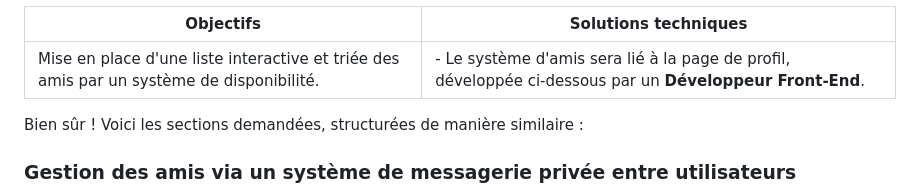
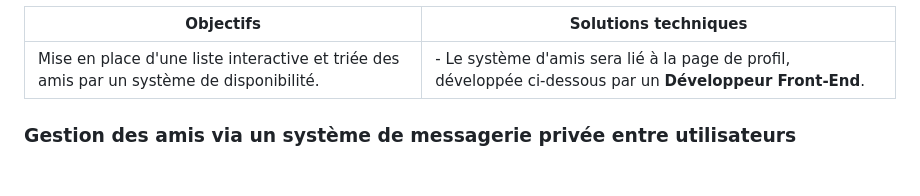
Before and after one commit to Hugo-Geffroy/Video_game_tournament_management, a Markdown page: README.md, the part around the change. Rendered like a GitHub page; blank space fills up the shorter version.

```diff
--- a/README.md
+++ b/README.md
@@ -34,7 +34,6 @@ La cataloguation des tournois sera disponible en version *connectée* et *non co
 | -------------------------------------------------------------------------------------- | --------------------------------------------------------------------------------------------------------------- |
 | Mise en place d'une liste interactive et triée des amis par un système de disponibilité. | - Le système d'amis sera lié à la page de profil, développée ci-dessous par un **Développeur Front-End**.       |
 
-Bien sûr ! Voici les sections demandées, structurées de manière similaire :
 
 ### Gestion des amis via un système de messagerie privée entre utilisateurs
 
```
